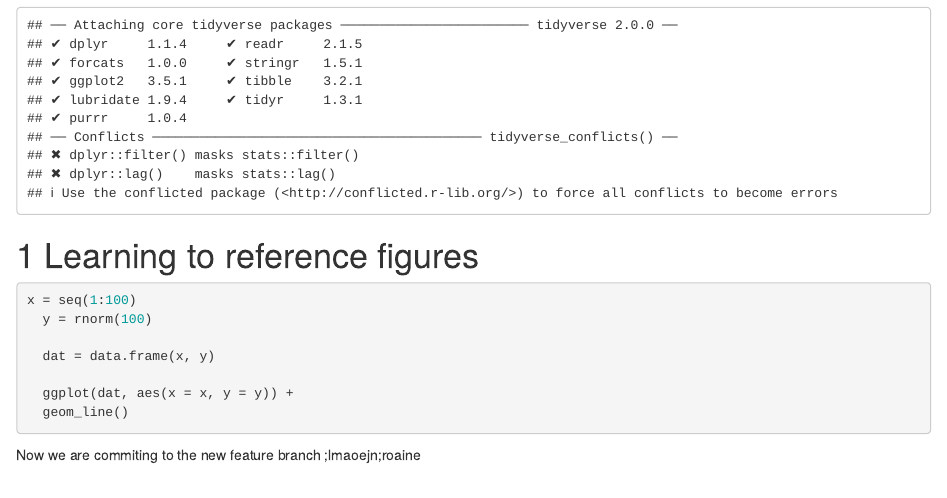
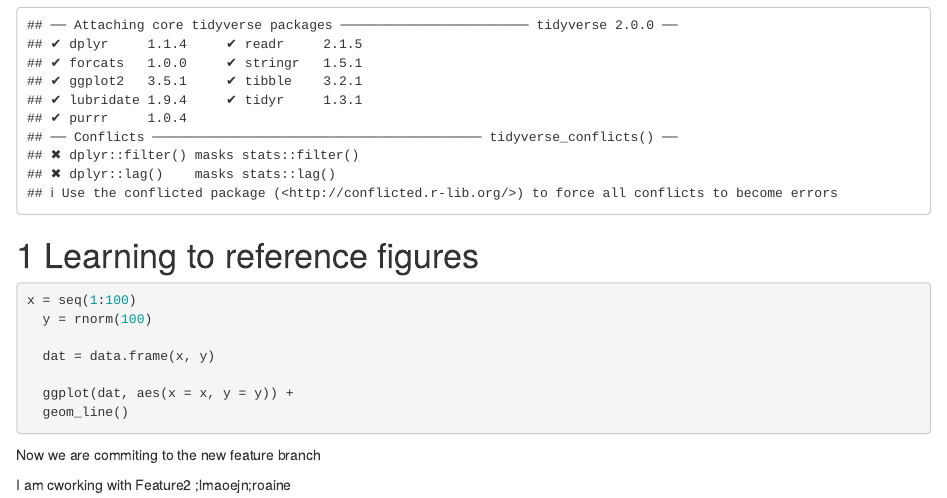
Before and after one commit to 1029YanMa/Tutorial3, an R Markdown document (Tutorial4.Rmd): the page in a window 1100 px wide, from 170 px down. Rendered offline with R 4.5, knitr and Pandoc, with nearby package versions.

Commit message:
Feature2

```diff
--- a/Tutorial4.Rmd
+++ b/Tutorial4.Rmd
@@ -26,4 +26,8 @@ x = seq(1:100)
 
 
 
-Now we are commiting to the new feature branch ;lmaoejn;roaine
+Now we are commiting to the new feature branch
+
+
+
+I am cworking with Feature2 ;lmaoejn;roaine
```
